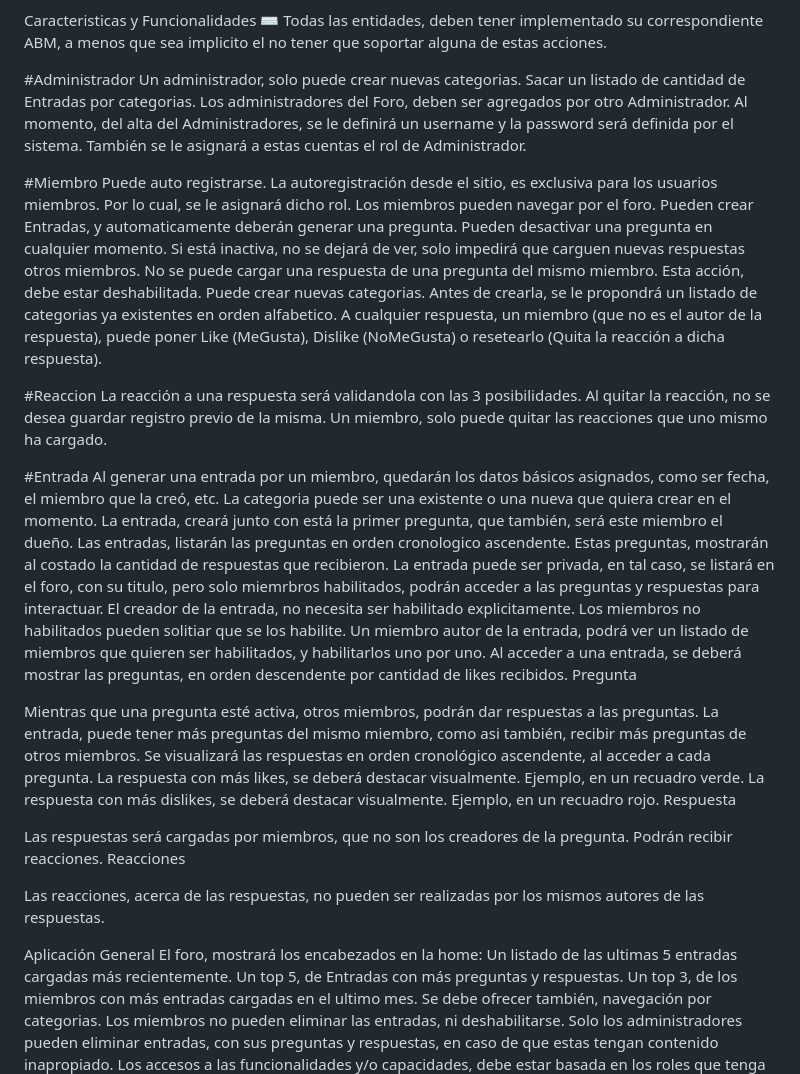
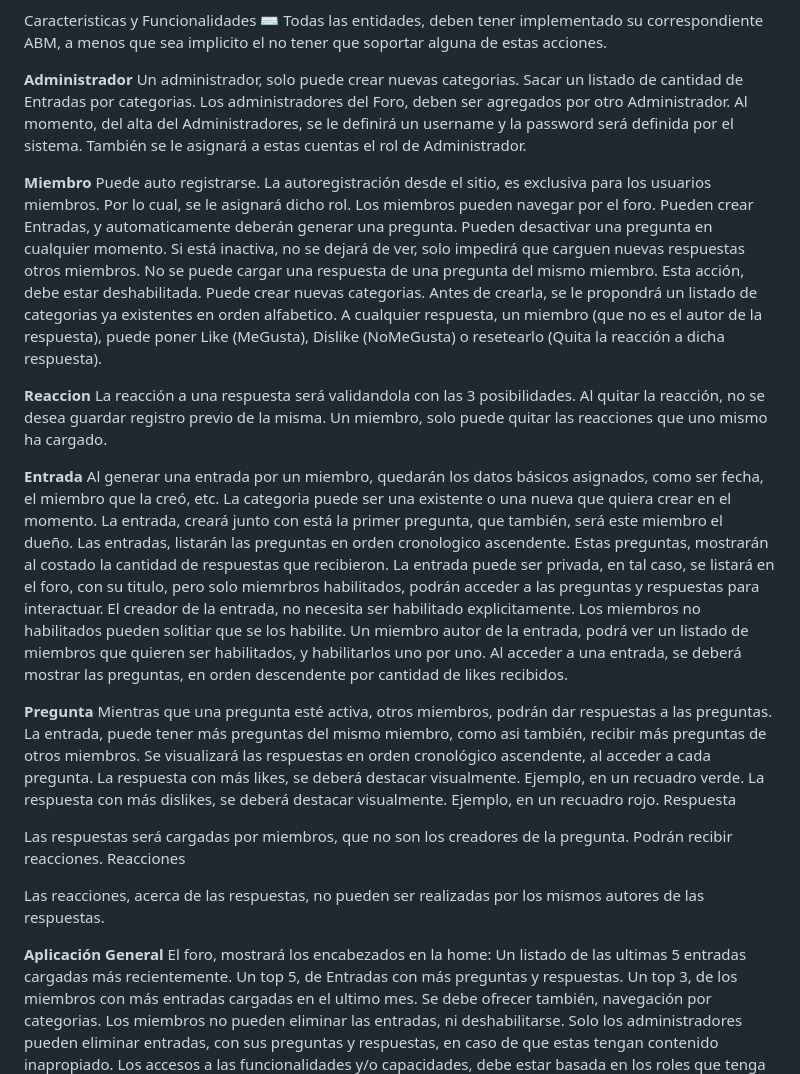
Before and after one commit to Deby93/2C-2023-Foro-PNT1-LANDA, a Markdown page: README.md, the part around one of its changes. Drawn GitHub-style.

```diff
--- a/README.md
+++ b/README.md
@@ -131,14 +147,14 @@ NOTA: aquí un link para refrescar el uso de los Data annotations.
 Caracteristicas y Funcionalidades ⌨️
 Todas las entidades, deben tener implementado su correspondiente ABM, a menos que sea implicito el no tener que soportar alguna de estas acciones.
 
-#Administrador
+**Administrador**
 Un administrador, solo puede crear nuevas categorias.
 Sacar un listado de cantidad de Entradas por categorias.
 Los administradores del Foro, deben ser agregados por otro Administrador.
 Al momento, del alta del Administradores, se le definirá un username y la password será definida por el sistema.
 También se le asignará a estas cuentas el rol de Administrador.
 
-#Miembro
+**Miembro**
 Puede auto registrarse.
 La autoregistración desde el sitio, es exclusiva para los usuarios miembros. Por lo cual, se le asignará dicho rol.
 Los miembros pueden navegar por el foro.
@@ -149,12 +165,12 @@ Puede crear nuevas categorias.
 Antes de crearla, se le propondrá un listado de categorias ya existentes en orden alfabetico.
 A cualquier respuesta, un miembro (que no es el autor de la respuesta), puede poner Like (MeGusta), Dislike (NoMeGusta) o resetearlo (Quita la reacción a dicha respuesta).
 
-#Reaccion
+**Reaccion**
 La reacción a una respuesta será validandola con las 3 posibilidades.
 Al quitar la reacción, no se desea guardar registro previo de la misma.
 Un miembro, solo puede quitar las reacciones que uno mismo ha cargado.
 
-#Entrada
+**Entrada**
 Al generar una entrada por un miembro, quedarán los datos básicos asignados, como ser fecha, el miembro que la creó, etc.
 La categoria puede ser una existente o una nueva que quiera crear en el momento.
 La entrada, creará junto con está la primer pregunta, que también, será este miembro el dueño.
@@ -165,8 +181,8 @@ El creador de la entrada, no necesita ser habilitado explicitamente.
 Los miembros no habilitados pueden solitiar que se los habilite.
 Un miembro autor de la entrada, podrá ver un listado de miembros que quieren ser habilitados, y habilitarlos uno por uno.
 Al acceder a una entrada, se deberá mostrar las preguntas, en orden descendente por cantidad de likes recibidos.
-Pregunta
 
+**Pregunta**
 Mientras que una pregunta esté activa, otros miembros, podrán dar respuestas a las preguntas.
 La entrada, puede tener más preguntas del mismo miembro, como asi también, recibir más preguntas de otros miembros.
 Se visualizará las respuestas en orden cronológico ascendente, al acceder a cada pregunta.
@@ -180,7 +196,7 @@ Reacciones
 
 Las reacciones, acerca de las respuestas, no pueden ser realizadas por los mismos autores de las respuestas.
 
-Aplicación General
+**Aplicación General**
 El foro, mostrará los encabezados en la home:
 Un listado de las ultimas 5 entradas cargadas más recientemente.
 Un top 5, de Entradas con más preguntas y respuestas.
```
Also changed, not shown: other parts of README.md (+27 -11 lines).
